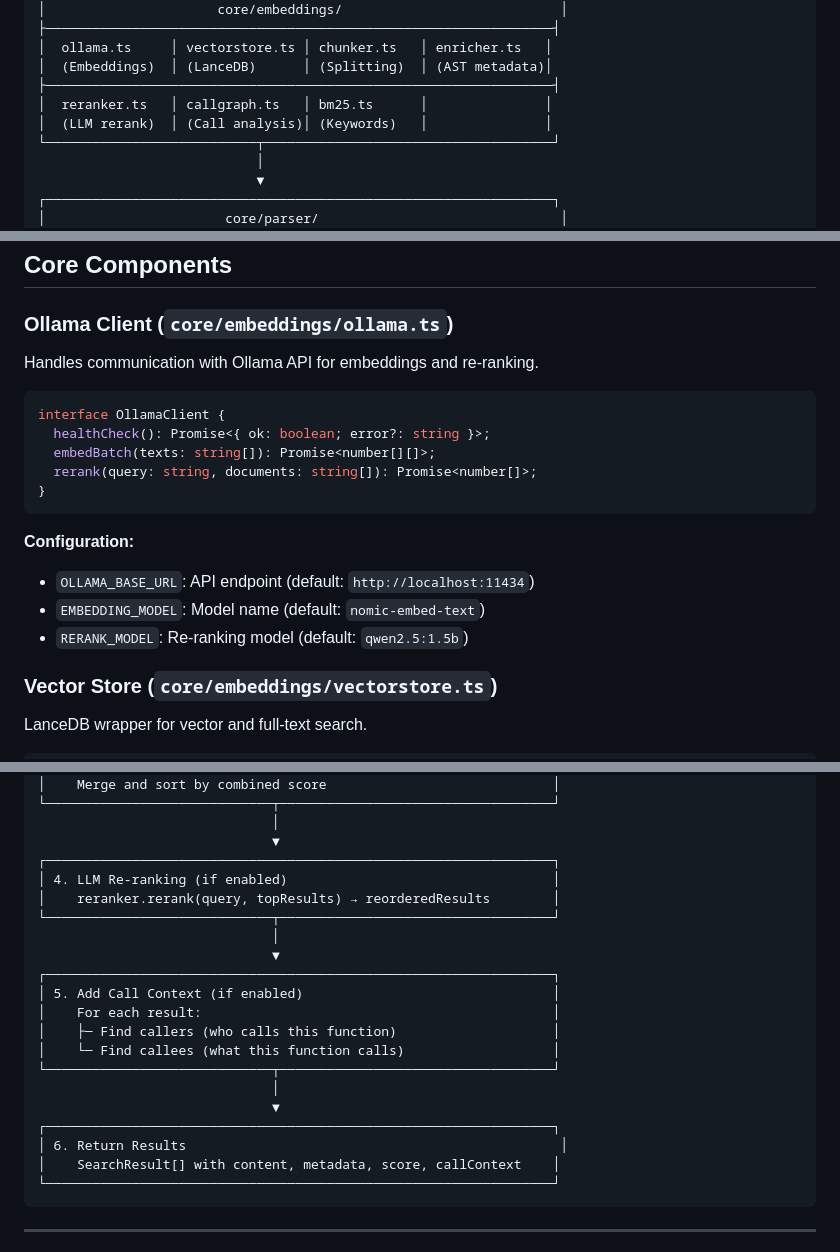
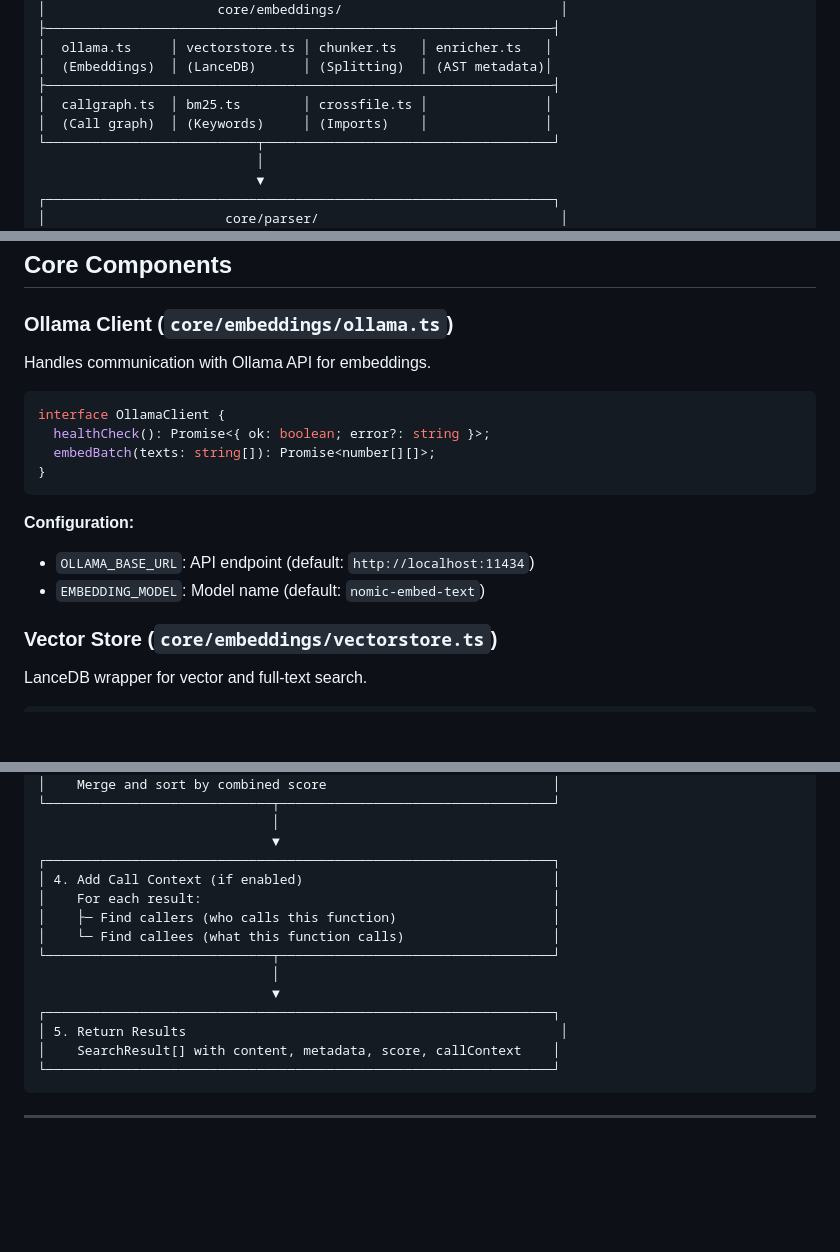
Before and after one commit to kvnpetit/structured-repo-context-mcp, a Markdown page: ARCHITECTURE.md, 3 parts joined by grey strips. Rendered like a GitHub page; blank space fills up the shorter version.

````diff
--- a/ARCHITECTURE.md
+++ b/ARCHITECTURE.md
@@ -135,8 +134,8 @@ assets/                   # Runtime assets
 │  ollama.ts     │ vectorstore.ts │ chunker.ts   │ enricher.ts   │
 │  (Embeddings)  │ (LanceDB)      │ (Splitting)  │ (AST metadata)│
 ├─────────────────────────────────────────────────────────────────┤
-│  reranker.ts   │ callgraph.ts   │ bm25.ts      │               │
-│  (LLM rerank)  │ (Call analysis)│ (Keywords)   │               │
+│  callgraph.ts  │ bm25.ts        │ crossfile.ts │               │
+│  (Call graph)  │ (Keywords)     │ (Imports)    │               │
 └───────────────────────────┬─────────────────────────────────────┘
                             │
                             ▼
@@ -183,20 +182,18 @@ MCP Client (Claude)          CLI (Terminal)
 
 ### Ollama Client (`core/embeddings/ollama.ts`)
 
-Handles communication with Ollama API for embeddings and re-ranking.
+Handles communication with Ollama API for embeddings.
 
 ```typescript
 interface OllamaClient {
   healthCheck(): Promise<{ ok: boolean; error?: string }>;
   embedBatch(texts: string[]): Promise<number[][]>;
-  rerank(query: string, documents: string[]): Promise<number[]>;
 }
 ```
 
 **Configuration:**
 - `OLLAMA_BASE_URL`: API endpoint (default: `http://localhost:11434`)
 - `EMBEDDING_MODEL`: Model name (default: `nomic-embed-text`)
-- `RERANK_MODEL`: Re-ranking model (default: `qwen2.5:1.5b`)
 
 ### Vector Store (`core/embeddings/vectorstore.ts`)
 
@@ -528,13 +519,7 @@ export const features: Feature[] = [
                               │
                               ▼
 ┌─────────────────────────────────────────────────────────────────┐
-│ 4. LLM Re-ranking (if enabled)                                  │
-│    reranker.rerank(query, topResults) → reorderedResults        │
-└─────────────────────────────┬───────────────────────────────────┘
-                              │
-                              ▼
-┌─────────────────────────────────────────────────────────────────┐
-│ 5. Add Call Context (if enabled)                                │
+│ 4. Add Call Context (if enabled)                                │
 │    For each result:                                             │
 │    ├─ Find callers (who calls this function)                    │
 │    └─ Find callees (what this function calls)                   │
@@ -542,7 +527,7 @@ export const features: Feature[] = [
                               │
                               ▼
 ┌─────────────────────────────────────────────────────────────────┐
-│ 6. Return Results                                                │
+│ 5. Return Results                                                │
 │    SearchResult[] with content, metadata, score, callContext    │
 └─────────────────────────────────────────────────────────────────┘
 ```
````
Also changed, not shown: other parts of ARCHITECTURE.md (+0 -9 lines), README.md (+8 -18 lines).
